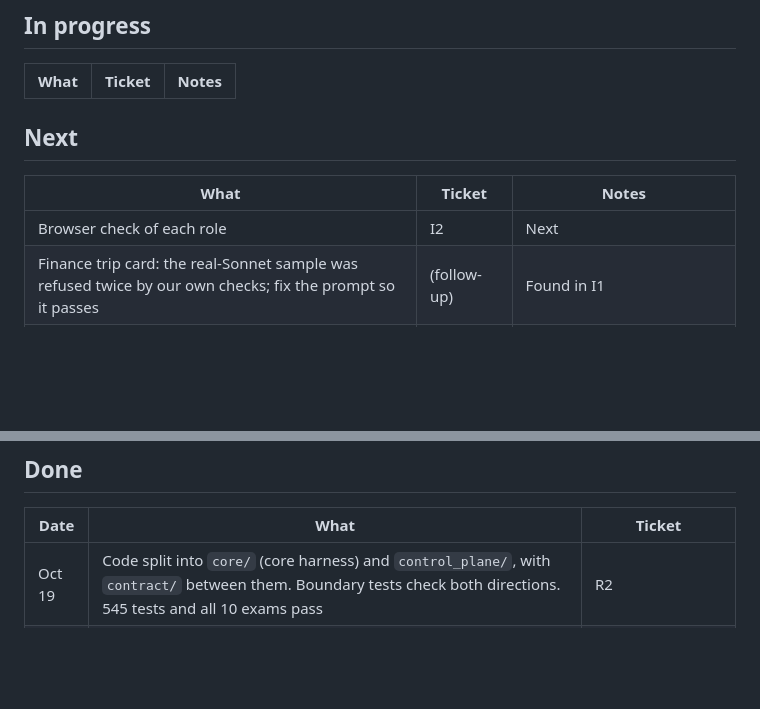
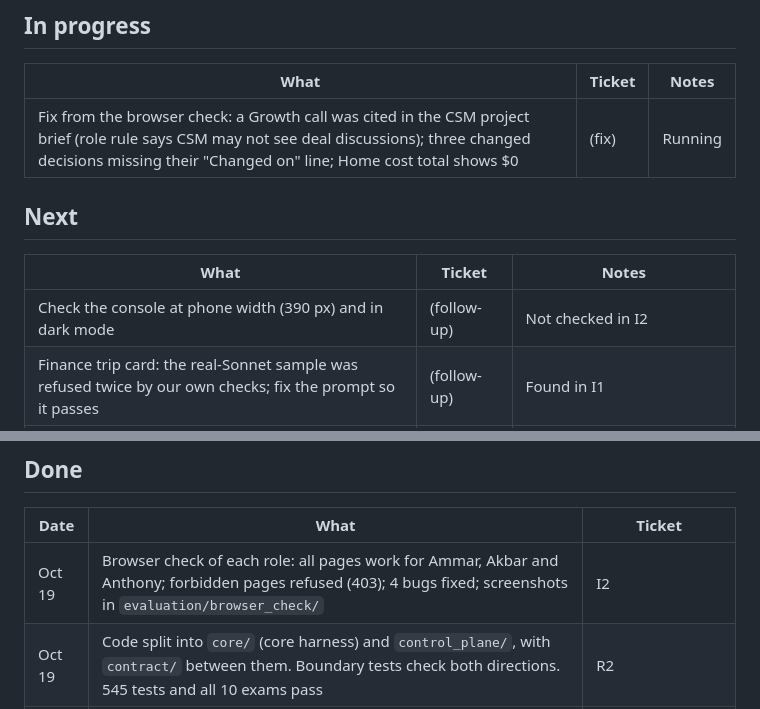
Before and after one commit to anvesx/company-os, a Markdown page: TRACKER.md, 2 parts joined by grey strips. Drawn GitHub-style; blank space fills up the shorter version.

Commit message:
Tracker: browser check done, fixes in progress
Co-Authored-By: Claude Opus 5.5 <noreply@anthropic.com>

```diff
--- a/TRACKER.md
+++ b/TRACKER.md
@@ -8,12 +8,13 @@ Last updated: Oct 19, 2026.
 
 | What | Ticket | Notes |
 |---|---|---|
+| Fix from the browser check: a Growth call was cited in the CSM project brief (role rule says CSM may not see deal discussions); three changed decisions missing their "Changed on" line; Home cost total shows $0 | (fix) | Running |
 
 ## Next
 
 | What | Ticket | Notes |
 |---|---|---|
-| Browser check of each role | I2 | Next |
+| Check the console at phone width (390 px) and in dark mode | (follow-up) | Not checked in I2 |
 | Finance trip card: the real-Sonnet sample was refused twice by our own checks; fix the prompt so it passes | (follow-up) | Found in I1 |
 | Control plane server, to run for real: a scheduler for timers, a webhook for new Fathom recordings, a job queue with retries, approvals and letters through Slack or email, hosting | (planned) | After the demo. Today the control-plane logic runs on a simulated clock with dummy data |
 | Approvals that expire after a set time (idea from Grok Bot) | (idea) | Not planned yet |
@@ -23,6 +24,7 @@ Last updated: Oct 19, 2026.
 
 | Date | What | Ticket |
 |---|---|---|
+| Oct 19 | Browser check of each role: all pages work for Ammar, Akbar and Anthony; forbidden pages refused (403); 4 bugs fixed; screenshots in `evaluation/browser_check/` | I2 |
 | Oct 19 | Code split into `core/` (core harness) and `control_plane/`, with `contract/` between them. Boundary tests check both directions. 545 tests and all 10 exams pass | R2 |
 | Oct 19 | Integration: compaction runs before each model call; exams also run on a brain filled by the real pipeline, and all pass; 3 bugs fixed; real-Sonnet samples recorded (4 of 5 usable) | I1 |
 | Oct 19 | Research: Grok Bot inside vs Company OS. Direction sound; ideas to copy: approvals that expire, teach mode, limits on routines (`docs/research/grok-bot-internals-vs-company-os.md`) | (research) |
```
